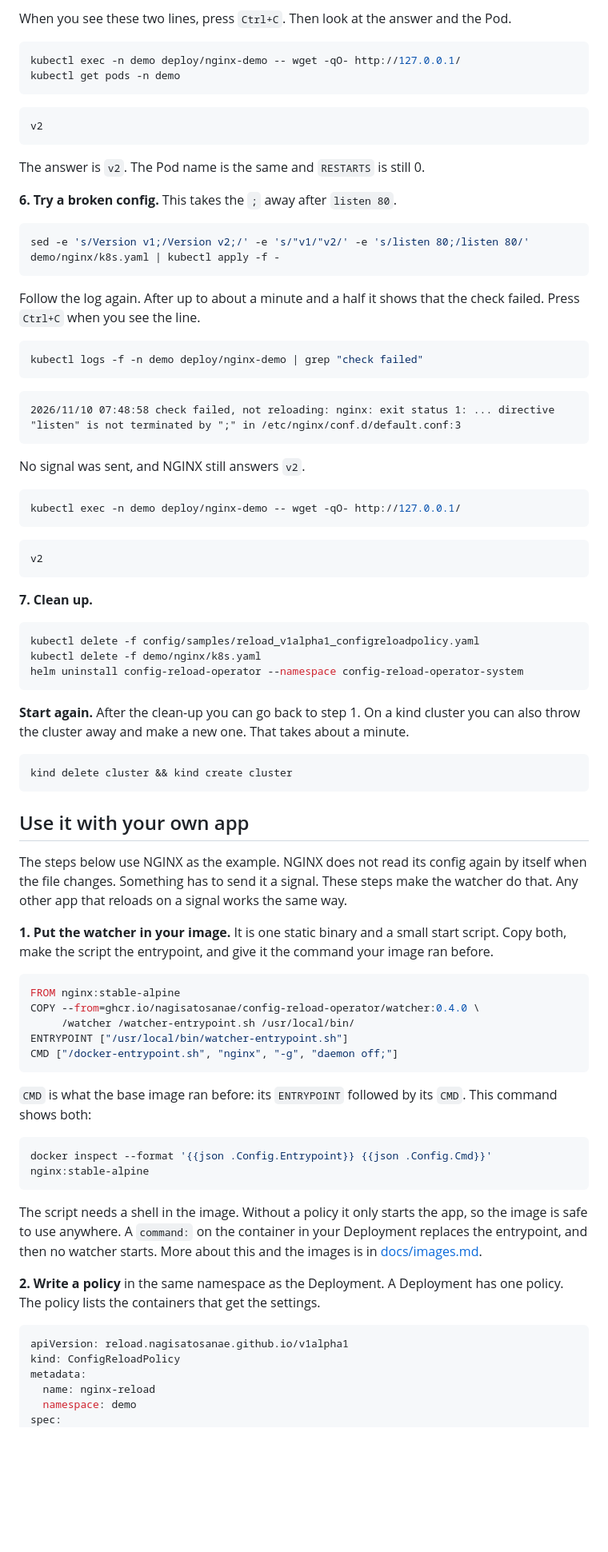
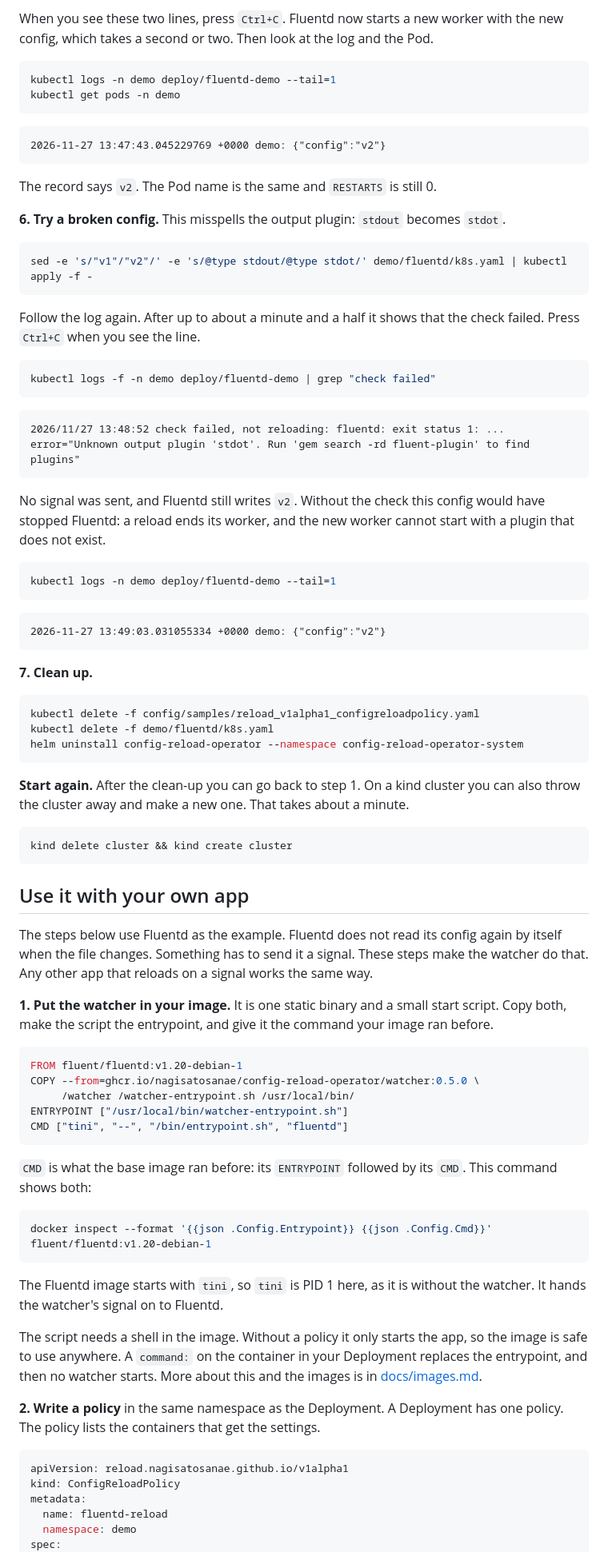
Before and after one commit to nagisatosanae/config-reload-operator, a Markdown page: README.md, the part around one of its changes. Shown at 80% size. Rendered like a GitHub page; blank space fills up the shorter version.

````diff
--- a/README.md
+++ b/README.md
@@ -197,51 +198,55 @@ kubectl logs -f -n demo deploy/nginx-demo | grep -E "content changed|sending"
 ```
 
-When you see these two lines, press `Ctrl+C`. Then look at the answer and
-the Pod.
+When you see these two lines, press `Ctrl+C`. Fluentd now starts a new
+worker with the new config, which takes a second or two. Then look at the
+log and the Pod.
 
 ```sh
-kubectl exec -n demo deploy/nginx-demo -- wget -qO- http://127.0.0.1/
+kubectl logs -n demo deploy/fluentd-demo --tail=1
 kubectl get pods -n demo
 ```
 
 ```text
-v2
+2026-11-27 13:47:43.045229769 +0000 demo: {"config":"v2"}
 ```
 
-The answer is `v2`. The Pod name is the same and `RESTARTS` is still 0.
+The record says `v2`. The Pod name is the same and `RESTARTS` is still 0.
 
-**6. Try a broken config.** This takes the `;` away after `listen 80`.
+**6. Try a broken config.** This misspells the output plugin: `stdout`
+becomes `stdot`.
 
 ```sh
-sed -e 's/Version v1;/Version v2;/' -e 's/"v1/"v2/' -e 's/listen 80;/listen 80/' demo/nginx/k8s.yaml | kubectl apply -f -
+sed -e 's/"v1"/"v2"/' -e 's/@type stdout/@type stdot/' demo/fluentd/k8s.yaml | kubectl apply -f -
 ```
 
 Follow the log again. After up to about a minute and a half it shows that
 the check failed. Press `Ctrl+C` when you see the line.
 
 ```sh
-kubectl logs -f -n demo deploy/nginx-demo | grep "check failed"
+kubectl logs -f -n demo deploy/fluentd-demo | grep "check failed"
 ```
 
 ```text
-2026/11/10 07:48:58 check failed, not reloading: nginx: exit status 1: ... directive "listen" is not terminated by ";" in /etc/nginx/conf.d/default.conf:3
+2026/11/27 13:48:52 check failed, not reloading: fluentd: exit status 1: ... error="Unknown output plugin 'stdot'. Run 'gem search -rd fluent-plugin' to find plugins"
 ```
 
-No signal was sent, and NGINX still answers `v2`.
+No signal was sent, and Fluentd still writes `v2`. Without the check this
+config would have stopped Fluentd: a reload ends its worker, and the new
+worker cannot start with a plugin that does not exist.
 
 ```sh
-kubectl exec -n demo deploy/nginx-demo -- wget -qO- http://127.0.0.1/
+kubectl logs -n demo deploy/fluentd-demo --tail=1
 ```
 
 ```text
-v2
+2026-11-27 13:49:03.031055334 +0000 demo: {"config":"v2"}
 ```
 
 **7. Clean up.**
 
 ```sh
 kubectl delete -f config/samples/reload_v1alpha1_configreloadpolicy.yaml
-kubectl delete -f demo/nginx/k8s.yaml
+kubectl delete -f demo/fluentd/k8s.yaml
 helm uninstall config-reload-operator --namespace config-reload-operator-system
 ```
 
@@ -255,29 +260,32 @@ kind delete cluster && kind create cluster
 
 ## Use it with your own app
 
-The steps below use NGINX as the example. NGINX does not read its config
-again by itself when the file changes. Something has to send it a signal.
-These steps make the watcher do that. Any other app that reloads on a signal
-works the same way.
+The steps below use Fluentd as the example. Fluentd does not read its
+config again by itself when the file changes. Something has to send it a
+signal. These steps make the watcher do that. Any other app that reloads on
+a signal works the same way.
 
 **1. Put the watcher in your image.** It is one static binary and a small
 start script. Copy both, make the script the entrypoint, and give it the
 command your image ran before.
 
 ```dockerfile
-FROM nginx:stable-alpine
-COPY --from=ghcr.io/nagisatosanae/config-reload-operator/watcher:0.4.0 \
+FROM fluent/fluentd:v1.20-debian-1
+COPY --from=ghcr.io/nagisatosanae/config-reload-operator/watcher:0.5.0 \
      /watcher /watcher-entrypoint.sh /usr/local/bin/
 ENTRYPOINT ["/usr/local/bin/watcher-entrypoint.sh"]
-CMD ["/docker-entrypoint.sh", "nginx", "-g", "daemon off;"]
+CMD ["tini", "--", "/bin/entrypoint.sh", "fluentd"]
 ```
 
 `CMD` is what the base image ran before: its `ENTRYPOINT` followed by its
 `CMD`. This command shows both:
 
 ```sh
-docker inspect --format '{{json .Config.Entrypoint}} {{json .Config.Cmd}}' nginx:stable-alpine
+docker inspect --format '{{json .Config.Entrypoint}} {{json .Config.Cmd}}' fluent/fluentd:v1.20-debian-1
 ```
+
+The Fluentd image starts with `tini`, so `tini` is PID 1 here, as it is
+without the watcher. It hands the watcher's signal on to Fluentd.
 
 The script needs a shell in the image. Without a policy it only starts the
 app, so the image is safe to use anywhere. A `command:` on the container in
@@ -291,7 +299,7 @@ has one policy. The policy lists the containers that get the settings.
 apiVersion: reload.nagisatosanae.github.io/v1alpha1
 kind: ConfigReloadPolicy
 metadata:
-  name: nginx-reload
+  name: fluentd-reload
   namespace: demo
 spec:
   workloadRef:
````
Also changed, not shown: other parts of README.md (+31 -30 lines), CLAUDE.md (+7 -7 lines), docs/images.md (+27 -21 lines), docs/demo.gif, 11 other files.
